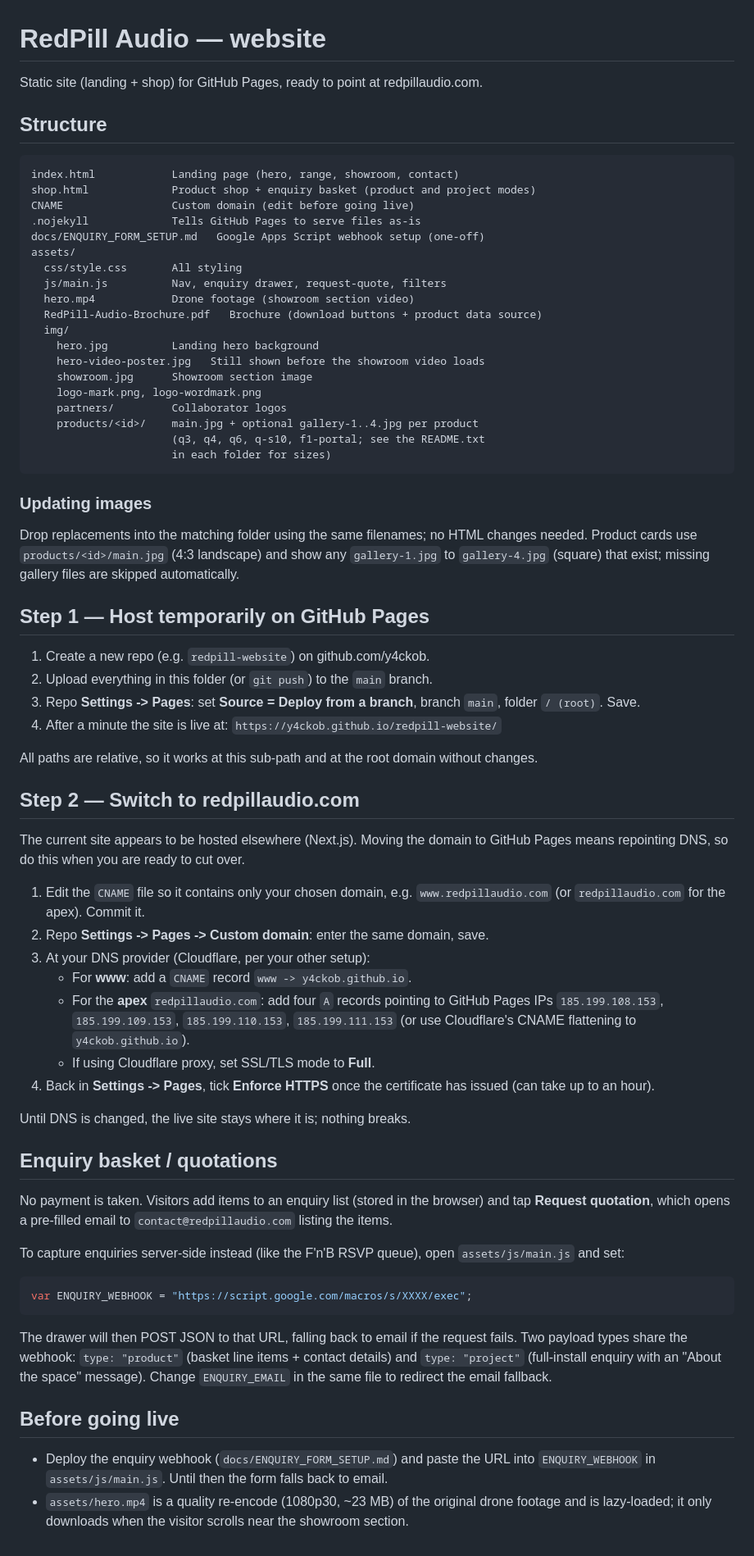
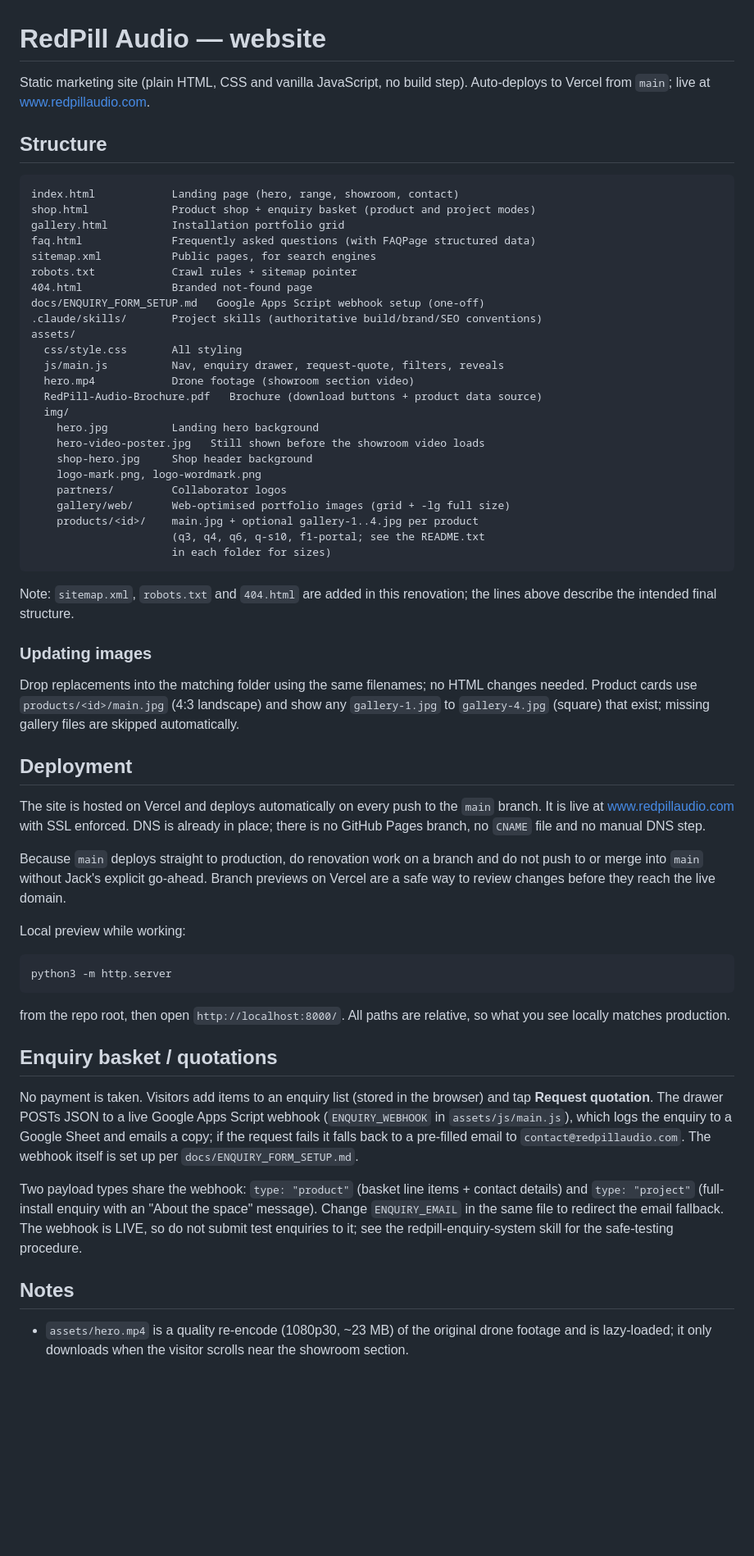
Before and after one commit to y4ckob/redpill-website, a Markdown page: README.md, the part around the change. Shown at 82% size. GitHub-like rendering; blank space fills up the shorter version.

````diff
--- a/README.md
+++ b/README.md
@@ -1,30 +1,39 @@
 # RedPill Audio — website
 
-Static site (landing + shop) for GitHub Pages, ready to point at redpillaudio.com.
+Static marketing site (plain HTML, CSS and vanilla JavaScript, no build step).
+Auto-deploys to Vercel from `main`; live at www.redpillaudio.com.
 
 ## Structure
 
 ```
 index.html            Landing page (hero, range, showroom, contact)
 shop.html             Product shop + enquiry basket (product and project modes)
-CNAME                 Custom domain (edit before going live)
-.nojekyll             Tells GitHub Pages to serve files as-is
+gallery.html          Installation portfolio grid
+faq.html              Frequently asked questions (with FAQPage structured data)
+sitemap.xml           Public pages, for search engines
+robots.txt            Crawl rules + sitemap pointer
+404.html              Branded not-found page
 docs/ENQUIRY_FORM_SETUP.md   Google Apps Script webhook setup (one-off)
+.claude/skills/       Project skills (authoritative build/brand/SEO conventions)
 assets/
   css/style.css       All styling
-  js/main.js          Nav, enquiry drawer, request-quote, filters
+  js/main.js          Nav, enquiry drawer, request-quote, filters, reveals
   hero.mp4            Drone footage (showroom section video)
   RedPill-Audio-Brochure.pdf   Brochure (download buttons + product data source)
   img/
     hero.jpg          Landing hero background
     hero-video-poster.jpg   Still shown before the showroom video loads
-    showroom.jpg      Showroom section image
+    shop-hero.jpg     Shop header background
     logo-mark.png, logo-wordmark.png
     partners/         Collaborator logos
+    gallery/web/      Web-optimised portfolio images (grid + -lg full size)
     products/<id>/    main.jpg + optional gallery-1..4.jpg per product
                       (q3, q4, q6, q-s10, f1-portal; see the README.txt
                       in each folder for sizes)
 ```
+
+Note: `sitemap.xml`, `robots.txt` and `404.html` are added in this
+renovation; the lines above describe the intended final structure.
 
 ### Updating images
 
@@ -33,62 +42,44 @@ changes needed. Product cards use `products/<id>/main.jpg` (4:3 landscape) and
 show any `gallery-1.jpg` to `gallery-4.jpg` (square) that exist; missing
 gallery files are skipped automatically.
 
-## Step 1 — Host temporarily on GitHub Pages
+## Deployment
 
-1. Create a new repo (e.g. `redpill-website`) on github.com/y4ckob.
-2. Upload everything in this folder (or `git push`) to the `main` branch.
-3. Repo **Settings -> Pages**: set **Source = Deploy from a branch**, branch
-   `main`, folder `/ (root)`. Save.
-4. After a minute the site is live at:
-   `https://y4ckob.github.io/redpill-website/`
+The site is hosted on Vercel and deploys automatically on every push to the
+`main` branch. It is live at www.redpillaudio.com with SSL enforced. DNS is
+already in place; there is no GitHub Pages branch, no `CNAME` file and no manual
+DNS step.
 
-All paths are relative, so it works at this sub-path and at the root domain
-without changes.
+Because `main` deploys straight to production, do renovation work on a branch
+and do not push to or merge into `main` without Jack's explicit go-ahead. Branch
+previews on Vercel are a safe way to review changes before they reach the live
+domain.
 
-## Step 2 — Switch to redpillaudio.com
+Local preview while working:
 
-The current site appears to be hosted elsewhere (Next.js). Moving the domain to
-GitHub Pages means repointing DNS, so do this when you are ready to cut over.
+```
+python3 -m http.server
+```
 
-1. Edit the `CNAME` file so it contains only your chosen domain, e.g.
-   `www.redpillaudio.com` (or `redpillaudio.com` for the apex). Commit it.
-2. Repo **Settings -> Pages -> Custom domain**: enter the same domain, save.
-3. At your DNS provider (Cloudflare, per your other setup):
-   - For **www**: add a `CNAME` record `www -> y4ckob.github.io`.
-   - For the **apex** `redpillaudio.com`: add four `A` records pointing to
-     GitHub Pages IPs `185.199.108.153`, `185.199.109.153`,
-     `185.199.110.153`, `185.199.111.153` (or use Cloudflare's CNAME
-     flattening to `y4ckob.github.io`).
-   - If using Cloudflare proxy, set SSL/TLS mode to **Full**.
-4. Back in **Settings -> Pages**, tick **Enforce HTTPS** once the certificate
-   has issued (can take up to an hour).
-
-Until DNS is changed, the live site stays where it is; nothing breaks.
+from the repo root, then open `http://localhost:8000/`. All paths are relative,
+so what you see locally matches production.
 
 ## Enquiry basket / quotations
 
 No payment is taken. Visitors add items to an enquiry list (stored in the
-browser) and tap **Request quotation**, which opens a pre-filled email to
-`contact@redpillaudio.com` listing the items.
+browser) and tap **Request quotation**. The drawer POSTs JSON to a live Google
+Apps Script webhook (`ENQUIRY_WEBHOOK` in `assets/js/main.js`), which logs the
+enquiry to a Google Sheet and emails a copy; if the request fails it falls back
+to a pre-filled email to `contact@redpillaudio.com`. The webhook itself is set
+up per `docs/ENQUIRY_FORM_SETUP.md`.
 
-To capture enquiries server-side instead (like the F'n'B RSVP queue), open
-`assets/js/main.js` and set:
+Two payload types share the webhook: `type: "product"` (basket line items +
+contact details) and `type: "project"` (full-install enquiry with an "About the
+space" message). Change `ENQUIRY_EMAIL` in the same file to redirect the email
+fallback. The webhook is LIVE, so do not submit test enquiries to it; see the
+redpill-enquiry-system skill for the safe-testing procedure.
 
-```js
-var ENQUIRY_WEBHOOK = "https://script.google.com/macros/s/XXXX/exec";
-```
+## Notes
 
-The drawer will then POST JSON to that URL, falling back to email if the
-request fails. Two payload types share the webhook: `type: "product"`
-(basket line items + contact details) and `type: "project"` (full-install
-enquiry with an "About the space" message). Change `ENQUIRY_EMAIL` in the
-same file to redirect the email fallback.
-
-## Before going live
-
-- Deploy the enquiry webhook (`docs/ENQUIRY_FORM_SETUP.md`) and paste the URL
-  into `ENQUIRY_WEBHOOK` in `assets/js/main.js`. Until then the form falls
-  back to email.
 - `assets/hero.mp4` is a quality re-encode (1080p30, ~23 MB) of the original
   drone footage and is lazy-loaded; it only downloads when the visitor
   scrolls near the showroom section.
````
Also changed, not shown: CLAUDE.md (+35 -13 lines), KICKOFF-PROMPT.md (deleted, +0 -42 lines).
